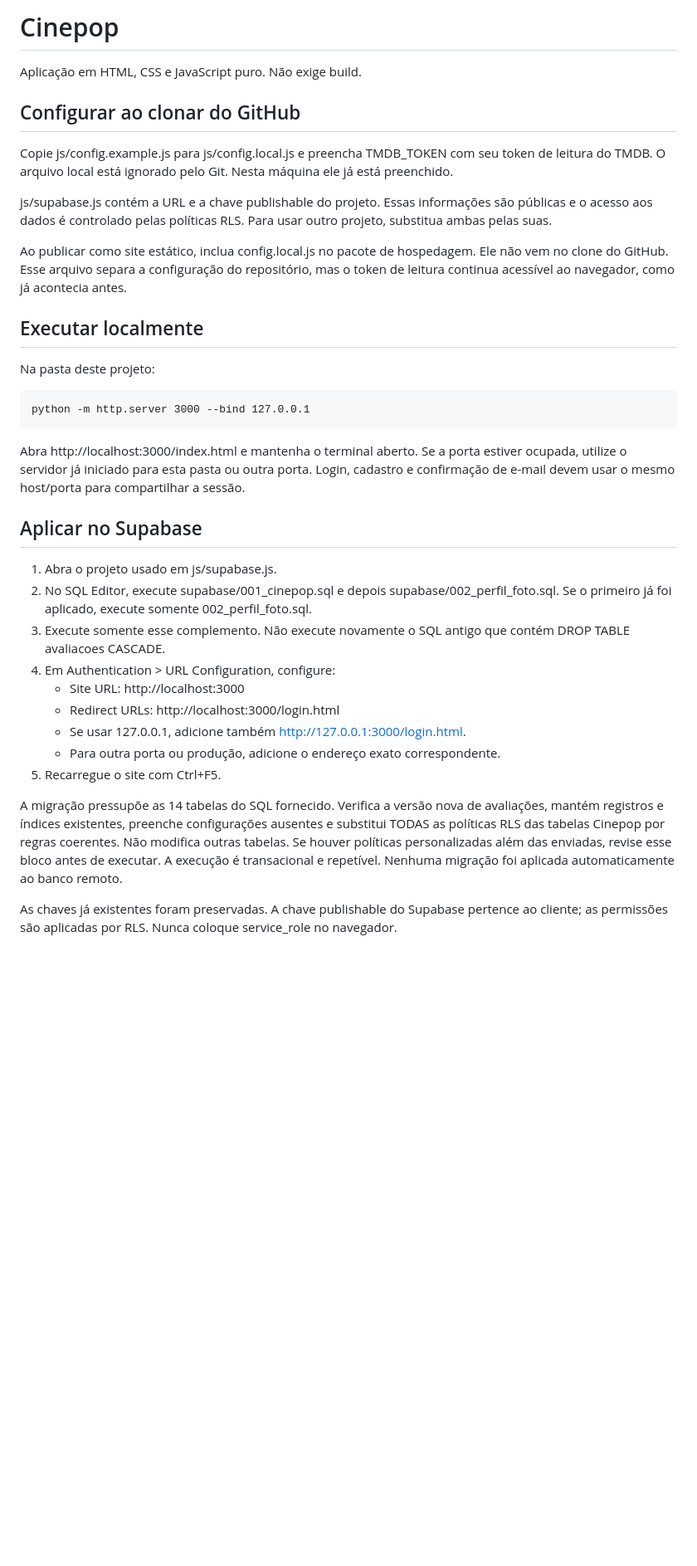
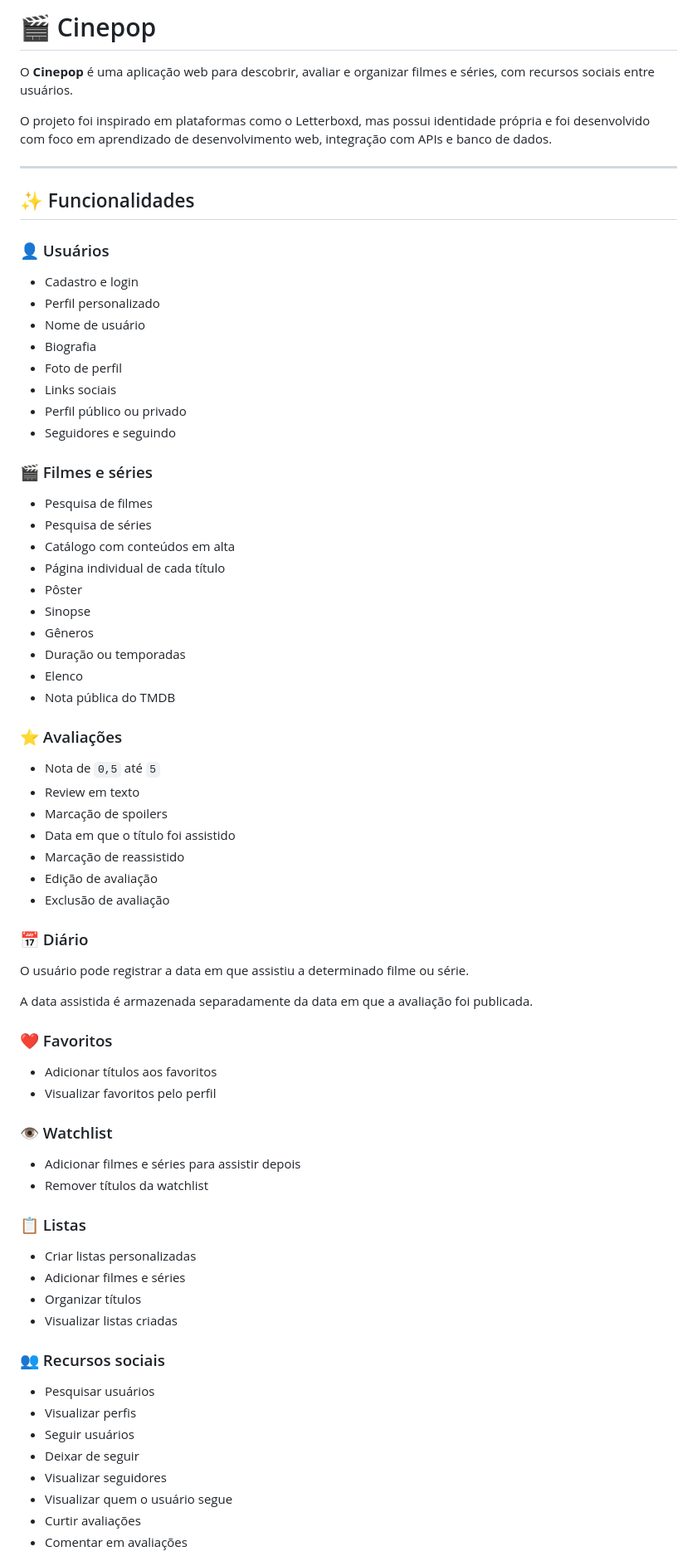
Before and after one commit to lnlnstorm/Cinepop, a Markdown page: README.md, the part around one of its changes. Shown at 83% size. Rendered like a GitHub page; blank space fills up the shorter version.

Commit message:
Update README with application details and features
Atualiza o README do Cinepop com informações sobre a aplicação, funcionalidades, configuração e objetivos acadêmicos.

```diff
--- a/README.md
+++ b/README.md
@@ -1,43 +1,70 @@
-# Cinepop
+# 🎬 Cinepop
 
-Aplicação em HTML, CSS e JavaScript puro. Não exige build.
+O **Cinepop** é uma aplicação web para descobrir, avaliar e organizar filmes e séries, com recursos sociais entre usuários.
 
-## Configurar ao clonar do GitHub
+O projeto foi inspirado em plataformas como o Letterboxd, mas possui identidade própria e foi desenvolvido com foco em aprendizado de desenvolvimento web, integração com APIs e banco de dados.
 
-Copie js/config.example.js para js/config.local.js e preencha TMDB_TOKEN com seu token de leitura do TMDB. O arquivo local está ignorado pelo Git. Nesta máquina ele já está preenchido.
+---
 
-js/supabase.js contém a URL e a chave publishable do projeto. Essas informações são públicas e o acesso aos dados é controlado pelas políticas RLS. Para usar outro projeto, substitua ambas pelas suas.
+## ✨ Funcionalidades
 
-Ao publicar como site estático, inclua config.local.js no pacote de hospedagem. Ele não vem no clone do GitHub. Esse arquivo separa a configuração do repositório, mas o token de leitura continua acessível ao navegador, como já acontecia antes.
+### 👤 Usuários
+- Cadastro e login
+- Perfil personalizado
+- Nome de usuário
+- Biografia
+- Foto de perfil
+- Links sociais
+- Perfil público ou privado
+- Seguidores e seguindo
 
-## Executar localmente
+### 🎬 Filmes e séries
+- Pesquisa de filmes
+- Pesquisa de séries
+- Catálogo com conteúdos em alta
+- Página individual de cada título
+- Pôster
+- Sinopse
+- Gêneros
+- Duração ou temporadas
+- Elenco
+- Nota pública do TMDB
 
-Na pasta deste projeto:
+### ⭐ Avaliações
+- Nota de `0,5` até `5`
+- Review em texto
+- Marcação de spoilers
+- Data em que o título foi assistido
+- Marcação de reassistido
+- Edição de avaliação
+- Exclusão de avaliação
 
-    python -m http.server 3000 --bind 127.0.0.1
+### 📅 Diário
+O usuário pode registrar a data em que assistiu a determinado filme ou série.
 
-Abra http://localhost:3000/index.html e mantenha o terminal aberto.
-Se a porta estiver ocupada, utilize o servidor já iniciado para esta pasta ou outra porta.
-Login, cadastro e confirmação de e-mail devem usar o mesmo host/porta para compartilhar a sessão.
+A data assistida é armazenada separadamente da data em que a avaliação foi publicada.
 
-## Aplicar no Supabase
+### ❤️ Favoritos
+- Adicionar títulos aos favoritos
+- Visualizar favoritos pelo perfil
 
-1. Abra o projeto usado em js/supabase.js.
-2. No SQL Editor, execute supabase/001_cinepop.sql e depois supabase/002_perfil_foto.sql. Se o primeiro já foi aplicado, execute somente 002_perfil_foto.sql.
-3. Execute somente esse complemento. Não execute novamente o SQL antigo que contém DROP TABLE avaliacoes CASCADE.
-4. Em Authentication > URL Configuration, configure:
-   - Site URL: http://localhost:3000
-   - Redirect URLs: http://localhost:3000/login.html
-   - Se usar 127.0.0.1, adicione também http://127.0.0.1:3000/login.html.
-   - Para outra porta ou produção, adicione o endereço exato correspondente.
-5. Recarregue o site com Ctrl+F5.
+### 👁️ Watchlist
+- Adicionar filmes e séries para assistir depois
+- Remover títulos da watchlist
 
-A migração pressupõe as 14 tabelas do SQL fornecido. Verifica a versão nova de avaliações,
-mantém registros e índices existentes, preenche configurações ausentes e substitui TODAS as
-políticas RLS das tabelas Cinepop por regras coerentes. Não modifica outras tabelas.
-Se houver políticas personalizadas além das enviadas, revise esse bloco antes de executar.
-A execução é transacional e repetível. Nenhuma migração foi aplicada automaticamente ao banco remoto.
+### 📋 Listas
+- Criar listas personalizadas
+- Adicionar filmes e séries
+- Organizar títulos
+- Visualizar listas criadas
 
-As chaves já existentes foram preservadas. A chave publishable do Supabase pertence ao cliente;
-as permissões são aplicadas por RLS. Nunca coloque service_role no navegador.
+### 👥 Recursos sociais
+- Pesquisar usuários
+- Visualizar perfis
+- Seguir usuários
+- Deixar de seguir
+- Visualizar seguidores
+- Visualizar quem o usuário segue
+- Curtir avaliações
+- Comentar em avaliações
 
```
Also changed, not shown: other parts of README.md (+238 -75 lines).
